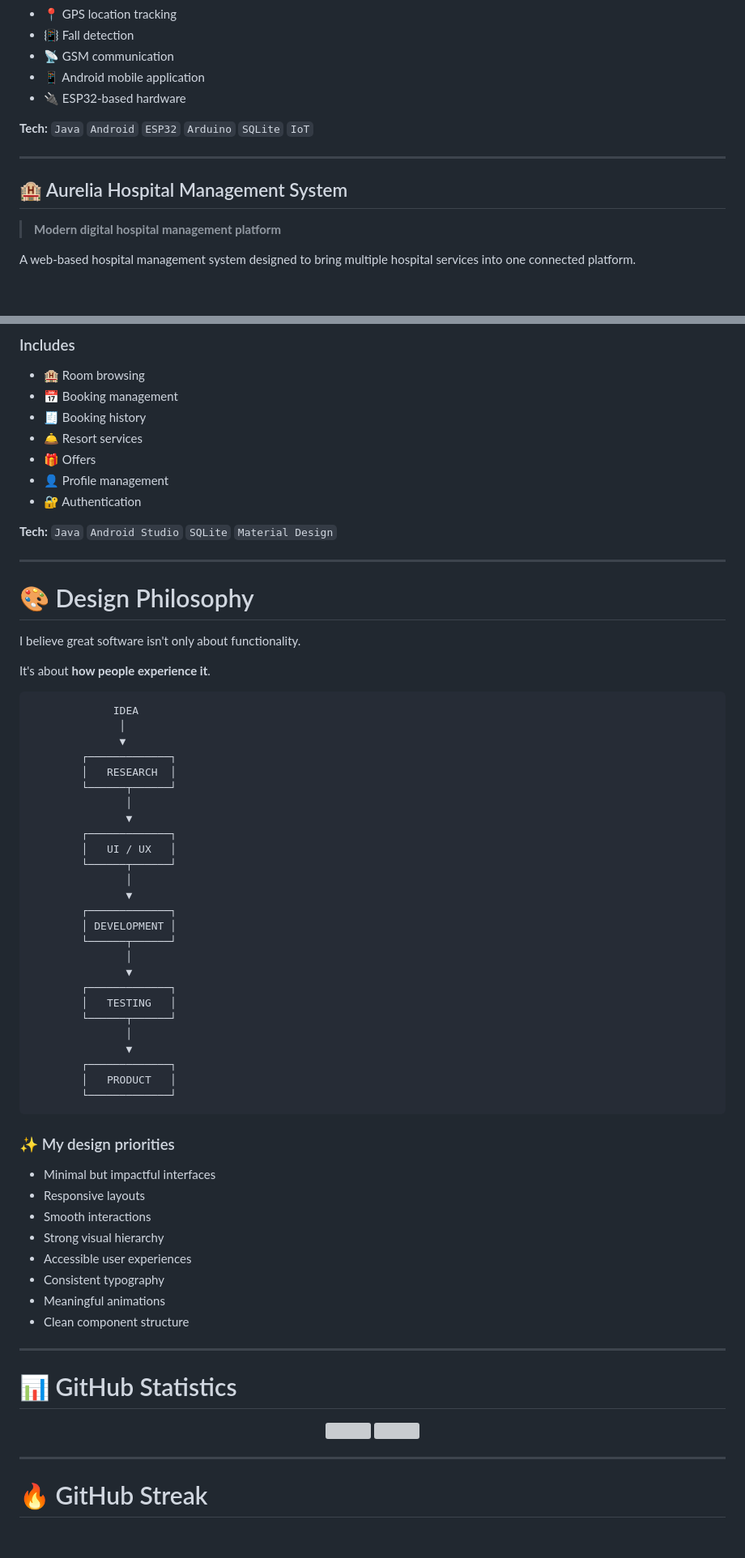
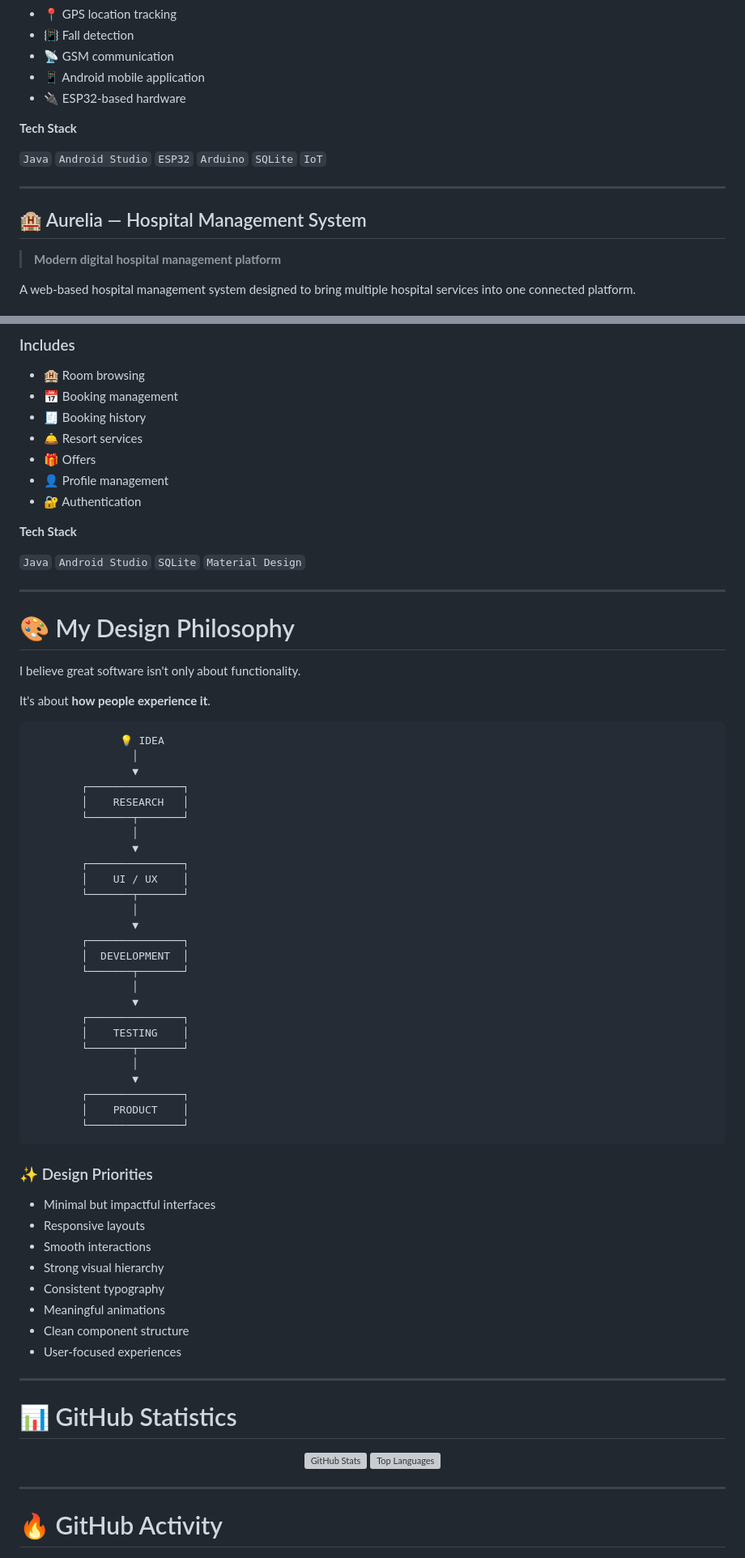
Before and after one commit to Sadev-Pahasara/Sadev-Pahasara, a Markdown page: README.md, 2 parts joined by grey strips. Shown at 81% size. Rendered like a GitHub page; blank space fills up the shorter version; grey boxes are pictures that could not be loaded.

````diff
--- a/README.md
+++ b/README.md
@@ -188,11 +235,13 @@ A smart wearable safety solution designed to improve industrial worker safety th
 * 📱 Android mobile application
 * 🔌 ESP32-based hardware
 
-**Tech:** `Java` `Android` `ESP32` `Arduino` `SQLite` `IoT`
+**Tech Stack**
+
+`Java` `Android Studio` `ESP32` `Arduino` `SQLite` `IoT`
 
 ---
 
-## 🏨 Aurelia Hospital Management System
+## 🏨 Aurelia — Hospital Management System
 
 > **Modern digital hospital management platform**
 
@@ -252,55 +308,57 @@ A mobile application designed for hotel/resort customers to explore rooms, make
 * 👤 Profile management
 * 🔐 Authentication
 
-**Tech:** `Java` `Android Studio` `SQLite` `Material Design`
+**Tech Stack**
+
+`Java` `Android Studio` `SQLite` `Material Design`
 
 ---
 
-# 🎨 Design Philosophy
+# 🎨 My Design Philosophy
 
 I believe great software isn't only about functionality.
 
 It's about **how people experience it**.
 
 ```text
-             IDEA
-              │
-              ▼
-        ┌─────────────┐
-        │   RESEARCH  │
-        └──────┬──────┘
-               │
-               ▼
-        ┌─────────────┐
-        │   UI / UX   │
-        └──────┬──────┘
-               │
-               ▼
-        ┌─────────────┐
-        │ DEVELOPMENT │
-        └──────┬──────┘
-               │
-               ▼
-        ┌─────────────┐
-        │   TESTING   │
-        └──────┬──────┘
-               │
-               ▼
-        ┌─────────────┐
-        │   PRODUCT   │
-        └─────────────┘
+              💡 IDEA
+                │
+                ▼
+        ┌───────────────┐
+        │    RESEARCH   │
+        └───────┬───────┘
+                │
+                ▼
+        ┌───────────────┐
+        │    UI / UX    │
+        └───────┬───────┘
+                │
+                ▼
+        ┌───────────────┐
+        │  DEVELOPMENT  │
+        └───────┬───────┘
+                │
+                ▼
+        ┌───────────────┐
+        │    TESTING    │
+        └───────┬───────┘
+                │
+                ▼
+        ┌───────────────┐
+        │    PRODUCT    │
+        └───────────────┘
 ```
 
-### ✨ My design priorities
+### ✨ Design Priorities
 
 * Minimal but impactful interfaces
 * Responsive layouts
 * Smooth interactions
 * Strong visual hierarchy
-* Accessible user experiences
 * Consistent typography
 * Meaningful animations
 * Clean component structure
+* User-focused experiences
 
 ---
 
@@ -308,15 +366,15 @@ It's about **how people experience it**.
 
 <div align="center">
 
-<img src="https://github-readme-stats.vercel.app/api?username=Sadev-Pahasara&show_icons=true&hide_border=true&theme=transparent&include_all_commits=true&count_private=true&rank_icon=github" height="180"/>
+<img src="https://github-readme-stats.vercel.app/api?username=Sadev-Pahasara&show_icons=true&hide_border=true&theme=transparent&include_all_commits=true&count_private=true&rank_icon=github" height="180" alt="GitHub Stats"/>
 
-<img src="https://github-readme-stats.vercel.app/api/top-langs/?username=Sadev-Pahasara&layout=compact&hide_border=true&theme=transparent&langs_count=8" height="180"/>
+<img src="https://github-readme-stats.vercel.app/api/top-langs/?username=Sadev-Pahasara&layout=compact&hide_border=true&theme=transparent&langs_count=8" height="180" alt="Top Languages"/>
 
 </div>
 
 ---
 
-# 🔥 GitHub Streak
+# 🔥 GitHub Activity
 
 <div align="center">
 
````
Also changed, not shown: other parts of README.md (+248 -66 lines).
